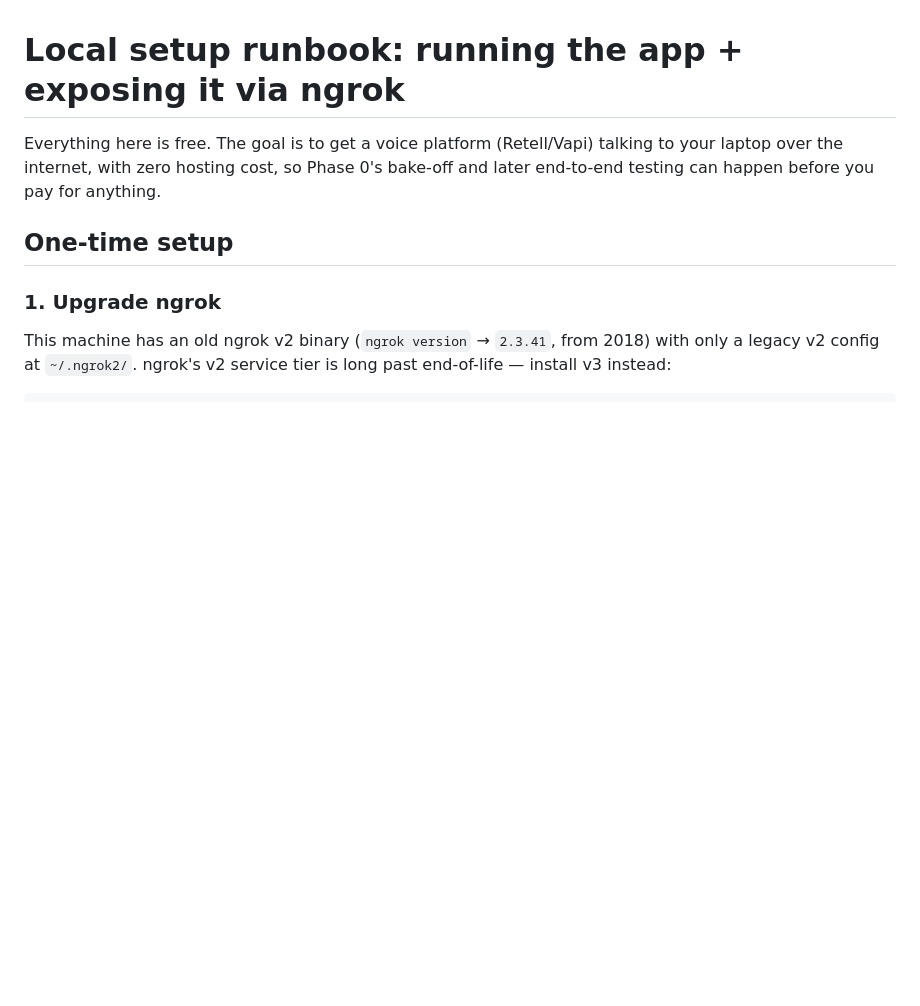
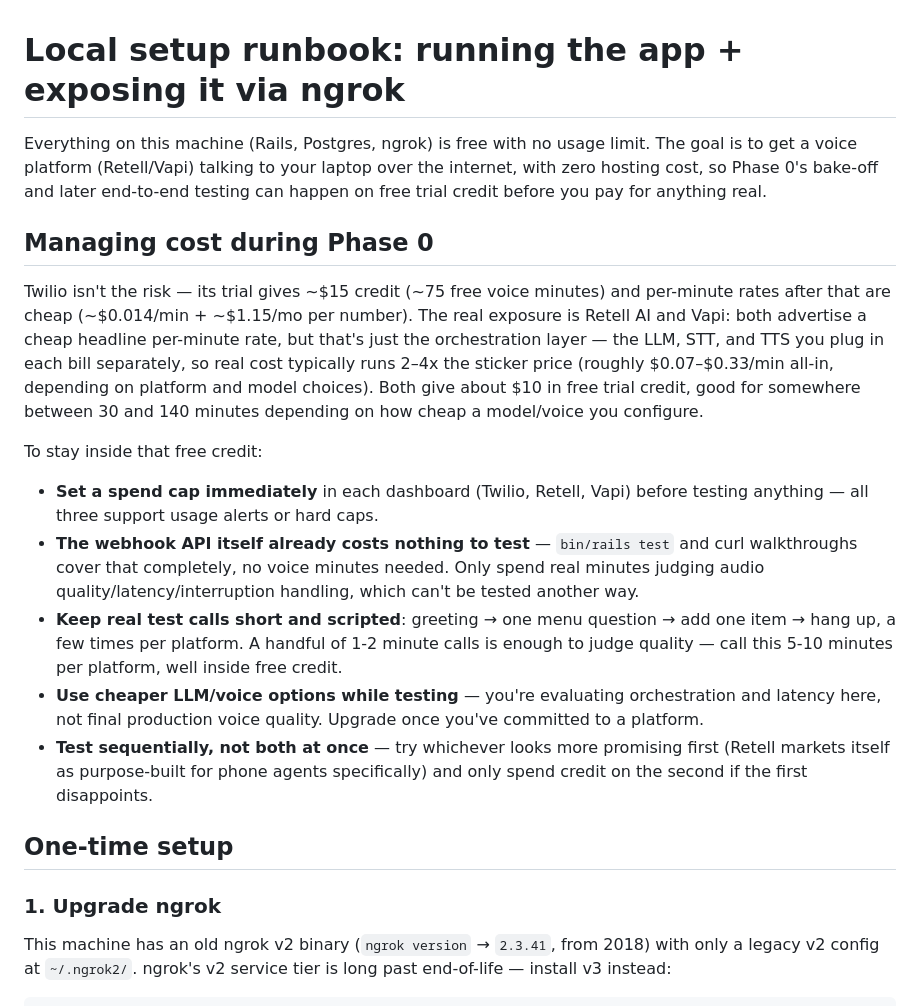
Before and after one commit to amitkssolanki/ai-receptionist, a Markdown page: docs/voice_agent/local_setup.md, the part around the change. Rendered like a GitHub page; blank space fills up the shorter version.

Commit message:
Add cost management guidance for Phase 0 to local setup runbook
Twilio's trial is generous and cheap (~$15 credit, ~$0.014/min after);
the real cost exposure during the platform bake-off is Retell AI and
Vapi, where the advertised per-minute rate excludes LLM/STT/TTS and
real-world cost typically runs 2-4x higher. Documents concrete numbers
and tactics to stay within the ~$10 free credit each platform gives:
spend caps, short scripted test calls, cheaper models while testing,
and testing platforms sequentially rather than in parallel.

Co-Authored-By: Claude Sonnet 5 <noreply@anthropic.com>

```diff
--- a/docs/voice_agent/local_setup.md
+++ b/docs/voice_agent/local_setup.md
@@ -1,6 +1,18 @@
 # Local setup runbook: running the app + exposing it via ngrok
 
-Everything here is free. The goal is to get a voice platform (Retell/Vapi) talking to your laptop over the internet, with zero hosting cost, so Phase 0's bake-off and later end-to-end testing can happen before you pay for anything.
+Everything on this machine (Rails, Postgres, ngrok) is free with no usage limit. The goal is to get a voice platform (Retell/Vapi) talking to your laptop over the internet, with zero hosting cost, so Phase 0's bake-off and later end-to-end testing can happen on free trial credit before you pay for anything real.
+
+## Managing cost during Phase 0
+
+Twilio isn't the risk — its trial gives ~$15 credit (~75 free voice minutes) and per-minute rates after that are cheap (~$0.014/min + ~$1.15/mo per number). The real exposure is Retell AI and Vapi: both advertise a cheap headline per-minute rate, but that's just the orchestration layer — the LLM, STT, and TTS you plug in each bill separately, so real cost typically runs 2–4x the sticker price (roughly $0.07–$0.33/min all-in, depending on platform and model choices). Both give about $10 in free trial credit, good for somewhere between 30 and 140 minutes depending on how cheap a model/voice you configure.
+
+To stay inside that free credit:
+
+- **Set a spend cap immediately** in each dashboard (Twilio, Retell, Vapi) before testing anything — all three support usage alerts or hard caps.
+- **The webhook API itself already costs nothing to test** — `bin/rails test` and curl walkthroughs cover that completely, no voice minutes needed. Only spend real minutes judging audio quality/latency/interruption handling, which can't be tested another way.
+- **Keep real test calls short and scripted**: greeting → one menu question → add one item → hang up, a few times per platform. A handful of 1-2 minute calls is enough to judge quality — call this 5-10 minutes per platform, well inside free credit.
+- **Use cheaper LLM/voice options while testing** — you're evaluating orchestration and latency here, not final production voice quality. Upgrade once you've committed to a platform.
+- **Test sequentially, not both at once** — try whichever looks more promising first (Retell markets itself as purpose-built for phone agents specifically) and only spend credit on the second if the first disappoints.
 
 ## One-time setup
 
```
